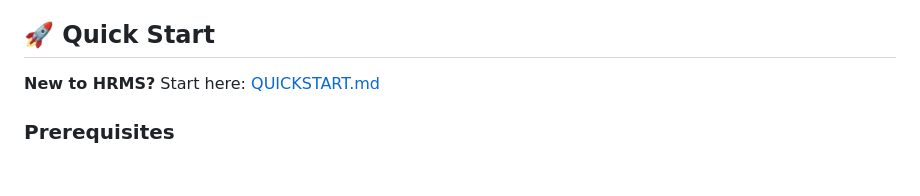
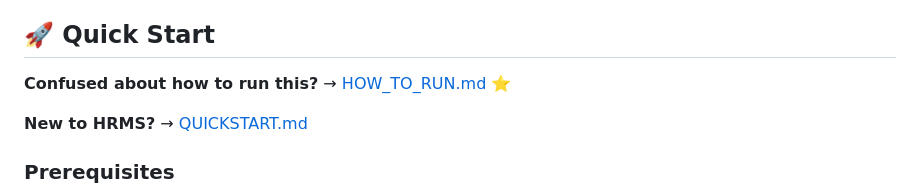
Before and after one commit to Isfahan123/HRMS_app, a Markdown page: README.md, the part around the change. Drawn GitHub-style; blank space fills up the shorter version.

Commit message:
Add comprehensive HOW_TO_RUN guide and update README
Co-authored-by: Isfahan123 <203196080+Isfahan123@users.noreply.github.com>

```diff
--- a/README.md
+++ b/README.md
@@ -8,7 +8,9 @@ A comprehensive desktop application for managing human resources, payroll, leave
 
 ## 🚀 Quick Start
 
-**New to HRMS?** Start here: [QUICKSTART.md](QUICKSTART.md)
+**Confused about how to run this?** → [HOW_TO_RUN.md](HOW_TO_RUN.md) ⭐
+
+**New to HRMS?** → [QUICKSTART.md](QUICKSTART.md)
 
 ### Prerequisites
 
```
Also changed, not shown: HOW_TO_RUN.md (added, +265 -0 lines).
